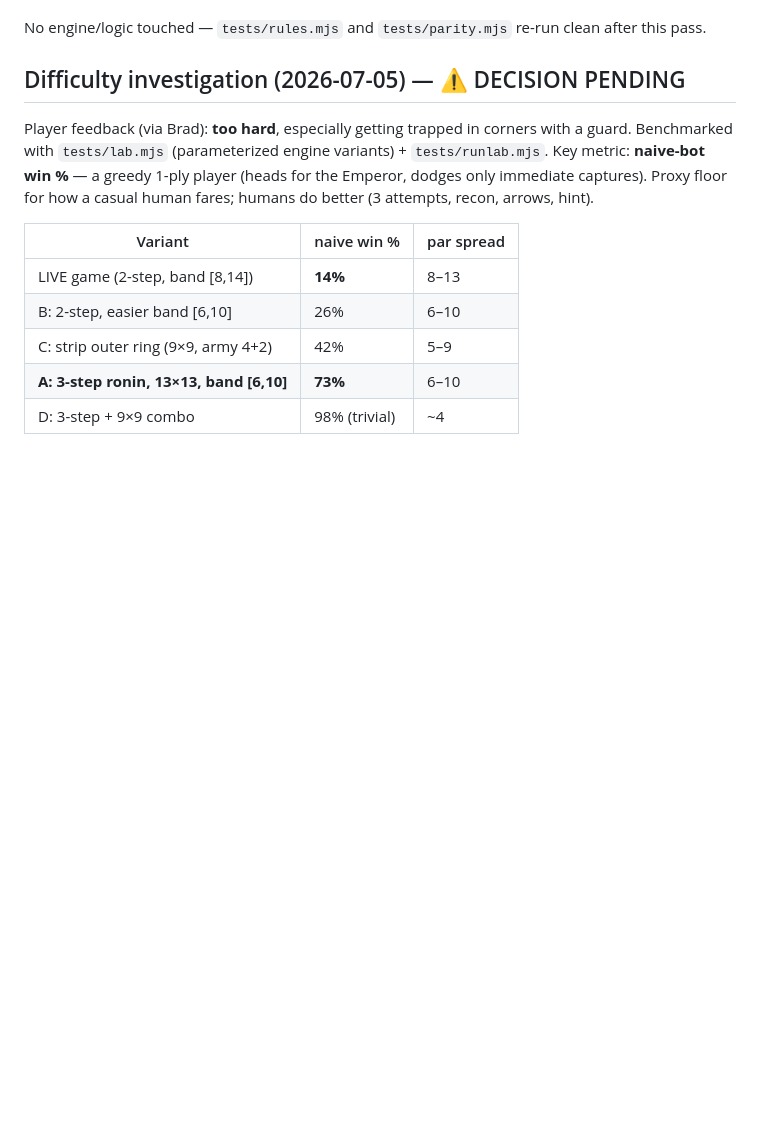
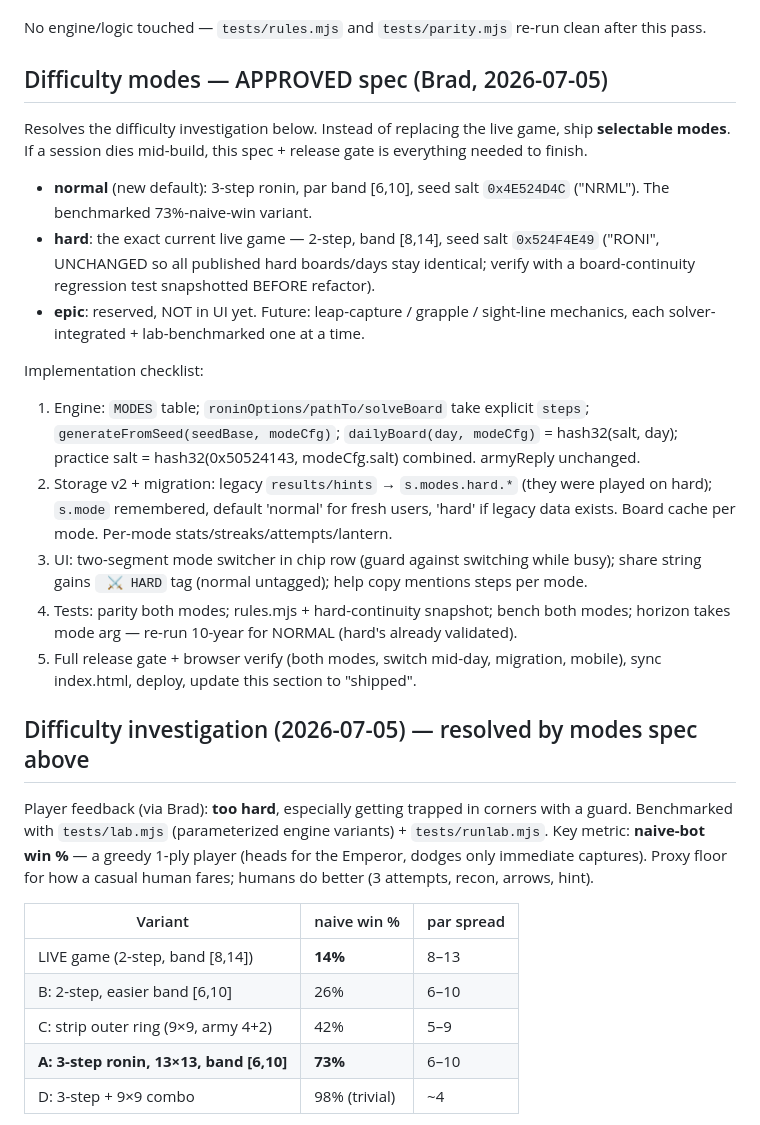
Before and after one commit to bradthecaveman/ronin-daily, a Markdown page: STATUS.md, the part around the change. Drawn GitHub-style; blank space fills up the shorter version.

Commit message:
Bank approved difficulty-modes spec (normal/hard/epic) before build
Co-Authored-By: Claude Fable 5 <noreply@anthropic.com>

```diff
--- a/STATUS.md
+++ b/STATUS.md
@@ -132,7 +132,35 @@ Changes:
 
 No engine/logic touched — `tests/rules.mjs` and `tests/parity.mjs` re-run clean after this pass.
 
-## Difficulty investigation (2026-07-05) — ⚠ DECISION PENDING
+## Difficulty modes — APPROVED spec (Brad, 2026-07-05)
+
+Resolves the difficulty investigation below. Instead of replacing the live game, ship
+**selectable modes**. If a session dies mid-build, this spec + release gate is everything
+needed to finish.
+
+- **normal** (new default): 3-step ronin, par band [6,10], seed salt `0x4E524D4C` ("NRML").
+  The benchmarked 73%-naive-win variant.
+- **hard**: the exact current live game — 2-step, band [8,14], seed salt `0x524F4E49`
+  ("RONI", UNCHANGED so all published hard boards/days stay identical; verify with a
+  board-continuity regression test snapshotted BEFORE refactor).
+- **epic**: reserved, NOT in UI yet. Future: leap-capture / grapple / sight-line mechanics,
+  each solver-integrated + lab-benchmarked one at a time.
+
+Implementation checklist:
+1. Engine: `MODES` table; `roninOptions/pathTo/solveBoard` take explicit `steps`;
+   `generateFromSeed(seedBase, modeCfg)`; `dailyBoard(day, modeCfg)` = hash32(salt, day);
+   practice salt = hash32(0x50524143, modeCfg.salt) combined. armyReply unchanged.
+2. Storage v2 + migration: legacy `results/hints` → `s.modes.hard.*` (they were played on hard);
+   `s.mode` remembered, default 'normal' for fresh users, 'hard' if legacy data exists.
+   Board cache per mode. Per-mode stats/streaks/attempts/lantern.
+3. UI: two-segment mode switcher in chip row (guard against switching while busy);
+   share string gains ` ⚔ HARD` tag (normal untagged); help copy mentions steps per mode.
+4. Tests: parity both modes; rules.mjs + hard-continuity snapshot; bench both modes;
+   horizon takes mode arg — re-run 10-year for NORMAL (hard's already validated).
+5. Full release gate + browser verify (both modes, switch mid-day, migration, mobile),
+   sync index.html, deploy, update this section to "shipped".
+
+## Difficulty investigation (2026-07-05) — resolved by modes spec above
 
 Player feedback (via Brad): **too hard**, especially getting trapped in corners with a guard.
 Benchmarked with `tests/lab.mjs` (parameterized engine variants) + `tests/runlab.mjs`. Key metric:
```
